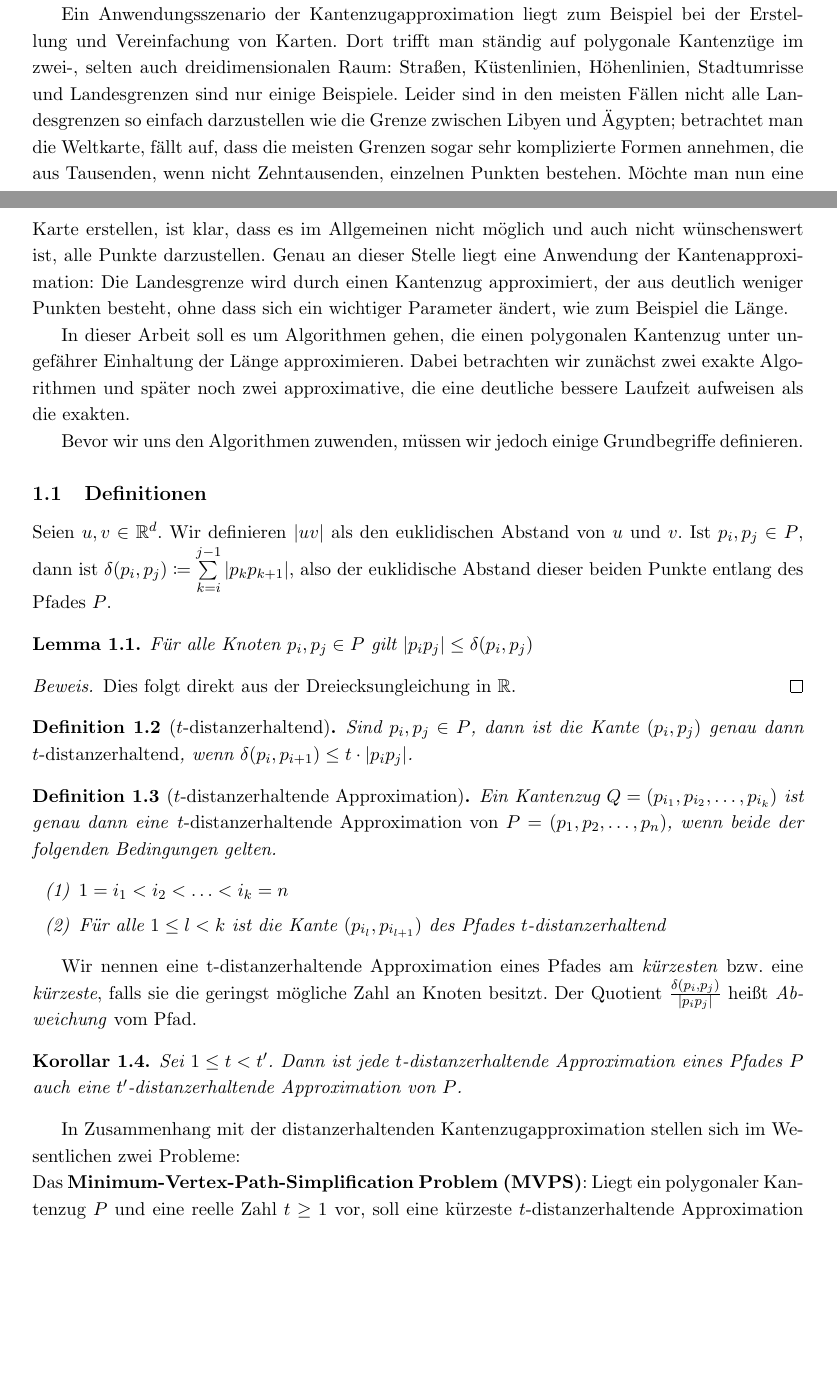
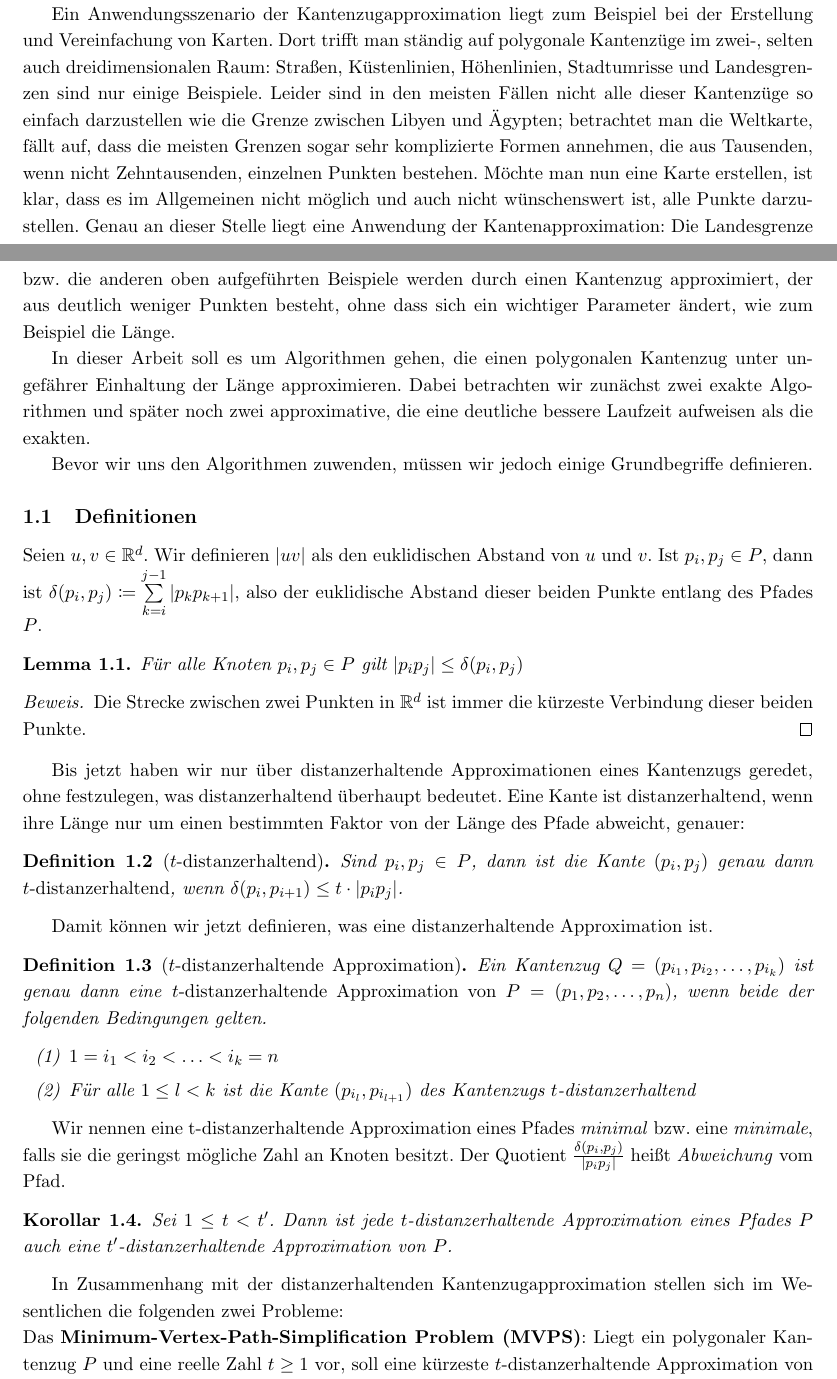
Before and after one commit to NKlug/paper-dpapp, a LaTeX paper (src/main.tex, which reads src/introduction.tex): two parts of pages 1 and 2 of 16, joined at a grey line, cut so that both start at the same text, the shorter picture padded with empty space. Compiled offline with pdfLaTeX.

```diff
--- /dev/null
+++ b/src/introduction.tex
@@ -0,0 +11,50 @@
+    Ein Anwendungsszenario der Kantenzugapproximation liegt zum Beispiel bei der Erstellung und Vereinfachung von Karten.
+    Dort trifft man ständig auf polygonale Kantenzüge im \mbox{zwei-,} selten auch dreidimensionalen Raum: Straßen, Küstenlinien, Höhenlinien, Stadtumrisse und Landesgrenzen sind nur einige Beispiele.
+    Leider sind in den meisten Fällen nicht alle dieser Kantenzüge so einfach darzustellen wie die Grenze zwischen Libyen und Ägypten; betrachtet man die Weltkarte, fällt auf, dass die meisten Grenzen sogar sehr komplizierte Formen annehmen, die aus Tausenden, wenn nicht Zehntausenden, einzelnen Punkten bestehen.
+    Möchte man nun eine Karte erstellen, ist klar, dass es im Allgemeinen nicht möglich und auch nicht wünschenswert ist, alle Punkte darzustellen.
+    Genau an dieser Stelle liegt eine Anwendung der Kantenapproximation: Die Landesgrenze bzw. die anderen oben aufgeführten Beispiele werden durch einen Kantenzug approximiert, der aus deutlich weniger Punkten besteht, ohne dass sich ein wichtiger Parameter ändert, wie zum Beispiel die Länge.
+
+    In dieser Arbeit soll es um Algorithmen gehen, die einen polygonalen Kantenzug unter ungefährer Einhaltung der Länge approximieren.
+    Dabei betrachten wir zunächst zwei exakte Algorithmen und später noch zwei approximative, die eine deutliche bessere Laufzeit aufweisen als die exakten.
+
+    Bevor wir uns den Algorithmen zuwenden, müssen wir jedoch einige Grundbegriffe definieren.
+
+   \subsection{Definitionen}
+   \label{subsec:def}
+    Seien $u, v \in \R^d$. Wir definieren $|uv|$ als den euklidischen Abstand von $u$ und $v$.
+    Ist $p_i, p_j \in P$, dann ist $\delta(p_i, p_j) \coloneqq \sum\limits_{k=i}^{j-1}{|p_k
+    p_{k+1}|}$, also der euklidische Abstand dieser beiden Punkte entlang des Pfades $P$.
+	\begin{lemma}
+		\label{lem:triangle}
+		Für alle Knoten $p_i, p_j \in P$ gilt $|p_ip_j| \leq \delta(p_i, p_j)$
+	\end{lemma}
+	\begin{proof}
+		Die Strecke zwischen zwei Punkten in $\R^d$ ist immer die kürzeste Verbindung dieser beiden Punkte.
+	\end{proof}
+	Bis jetzt haben wir nur über distanzerhaltende Approximationen eines Kantenzugs geredet, ohne  festzulegen, was distanzerhaltend überhaupt bedeutet. Eine Kante ist distanzerhaltend, wenn ihre Länge nur um einen bestimmten Faktor von der Länge des Pfade abweicht, genauer:
+	\begin{definition}[$t$-distanzerhaltend]
+		\label{def:t-dist}
+		Sind $p_i, p_j \in P$, dann ist die Kante $(p_i, p_j)$ genau dann \emph{$t$-distanzerhaltend}, wenn $\delta(p_i, p_{i+1}) \leq t \cdot |p_ip_j|$.
+	\end{definition}
+
+	Damit können wir jetzt definieren, was eine distanzerhaltende Approximation ist.
+
+	\begin{definition}[$t$-distanzerhaltende Approximation]
+		\label{def:t-distapp}
+		Ein Kantenzug $Q = (p_{i_1}, p_{i_2}, \mathellipsis, p_{i_k})$ ist genau dann eine \emph{$t$-distanzerhaltende Approximation von $P = (p_1, p_2, \mathellipsis, p_n)$}, wenn beide der folgenden Bedingungen gelten.
+		\begin{enumerate}
+			\item $\displaystyle 1 = i_1 < i_2 < \mathellipsis < i_k = n$
+			\item $\displaystyle \text{Für alle } 1 \leq l < k \text{ ist die Kante } (p_{i_l}, p_{i_{l+1}})$ des Kantenzugs $t$-distanzerhaltend
+		\end{enumerate}
+	\end{definition}
+
+	Wir nennen eine t-distanzerhaltende Approximation eines Pfades \emph{minimal} bzw. eine \emph{minimale}, falls sie die geringst mögliche Zahl an Knoten besitzt.
+	Der Quotient $\frac{\delta(p_i, p_j)}{|p_ip_j|}$ heißt \emph{Abweichung} vom Pfad.
+	\begin{corollary}
+		\label{cor:approximations}
+		Sei $1 \leq t < t'$. Dann ist jede $t$-distanzerhaltende Approximation eines Pfades $P$ auch eine $t'$-distanzerhaltende Approximation von $P$.
+	\end{corollary}
+
+	In Zusammenhang mit der distanzerhaltenden Kantenzugapproximation stellen sich im Wesentlichen die folgenden zwei Probleme:
+
+	\noindent Das \textbf{Minimum-Vertex-Path-Simplification Problem (MVPS)}: Liegt ein polygonaler Kantenzug $P$ und eine reelle Zahl $t \geq 1$ vor, soll eine kürzeste $t$-distanzerhaltende Approximation von $P$ berechnet werden.
--- a/src/main.tex
+++ b/src/main.tex
@@ -8,7 +8,7 @@
 
 % Packages
 %\usepackage{a4wide}
-\usepackage[a4paper, margin=2.5cm]{geometry}
+\usepackage[a4paper, margin=2.3cm]{geometry}
 \usepackage[german]{babel}
 \usepackage[utf8]{inputenc}
 \usepackage{amsmath}
@@ -70,50 +60,0 @@
-    In der Fachliteratur werden dabei zahlreiche verschiedene Parameter aufgeführt, die bei der Approximation erhalten werden sollen, einige davon sind die Fläche \cite{bose}, die der Pfad einschließt und die Distanz bzw. die Länge des Pfades \cite{gudmundsson}.
-
-    Ein Anwendungsszenario der Kantenzugapproximation liegt zum Beispiel bei der Erstellung und Vereinfachung von Karten.
-    Dort trifft man ständig auf polygonale Kantenzüge im \mbox{zwei-,} selten auch dreidimensionalen Raum: Straßen, Küstenlinien, Höhenlinien, Stadtumrisse und Landesgrenzen sind nur einige Beispiele.
-    Leider sind in den meisten Fällen nicht alle Landesgrenzen so einfach darzustellen wie die Grenze zwischen Libyen und Ägypten; betrachtet man die Weltkarte, fällt auf, dass die meisten Grenzen sogar sehr komplizierte Formen annehmen, die aus Tausenden, wenn nicht Zehntausenden, einzelnen Punkten bestehen.
-    Möchte man nun eine Karte erstellen, ist klar, dass es im Allgemeinen nicht möglich und auch nicht wünschenswert ist, alle Punkte darzustellen.
-    Genau an dieser Stelle liegt eine Anwendung der Kantenapproximation: Die Landesgrenze wird durch einen Kantenzug approximiert, der aus deutlich weniger Punkten besteht, ohne dass sich ein wichtiger Parameter ändert, wie zum Beispiel die Länge.
-
-    In dieser Arbeit soll es um Algorithmen gehen, die einen polygonalen Kantenzug unter ungefährer Einhaltung der Länge approximieren.
-    Dabei betrachten wir zunächst zwei exakte Algorithmen und später noch zwei approximative, die eine deutliche bessere Laufzeit aufweisen als die exakten.
-
-    Bevor wir uns den Algorithmen zuwenden, müssen wir jedoch einige Grundbegriffe definieren.
-
-   \subsection{Definitionen}
-   \label{subsec:def}
-    Seien $u, v \in \R^d$. Wir definieren $|uv|$ als den euklidischen Abstand von $u$ und $v$.
-    Ist $p_i, p_j \in P$, dann ist $\delta(p_i, p_j) \coloneqq \sum\limits_{k=i}^{j-1}{|p_k
-    p_{k+1}|}$, also der euklidische Abstand dieser beiden Punkte entlang des Pfades $P$.
-	\begin{lemma}
-		\label{lem:triangle}
-		Für alle Knoten $p_i, p_j \in P$ gilt $|p_ip_j| \leq \delta(p_i, p_j)$
-	\end{lemma}
-	\begin{proof}
-		Dies folgt direkt aus der Dreiecksungleichung in $\R$.
-	\end{proof}
-
-	\begin{definition}[$t$-distanzerhaltend]
-		\label{def:t-dist}
-		Sind $p_i, p_j \in P$, dann ist die Kante $(p_i, p_j)$ genau dann \emph{$t$-distanzerhaltend}, wenn $\delta(p_i, p_{i+1}) \leq t \cdot |p_ip_j|$.
-	\end{definition}
-
-	\begin{definition}[$t$-distanzerhaltende Approximation]
-		\label{def:t-distapp}
-		Ein Kantenzug $Q = (p_{i_1}, p_{i_2}, \mathellipsis, p_{i_k})$ ist genau dann eine \emph{$t$-distanzerhaltende Approximation von $P = (p_1, p_2, \mathellipsis, p_n)$}, wenn beide der folgenden Bedingungen gelten.
-		\begin{enumerate}
-			\item $\displaystyle 1 = i_1 < i_2 < \mathellipsis < i_k = n$
-			\item $\displaystyle \text{Für alle } 1 \leq l < k \text{ ist die Kante } (p_{i_l}, p_{i_{l+1}}) \text{ des Pfades $t$-distanzerhaltend}$
-		\end{enumerate}
-	\end{definition}
-
-	Wir nennen eine t-distanzerhaltende Approximation eines Pfades am \emph{kürzesten} bzw. eine \emph{kürzeste}, falls sie die geringst mögliche Zahl an Knoten besitzt.
-	Der Quotient $\frac{\delta(p_i, p_j)}{|p_ip_j|}$ heißt \emph{Abweichung} vom Pfad.
-	\begin{corollary}
-		\label{cor:approximations}
-		Sei $1 \leq t < t'$. Dann ist jede $t$-distanzerhaltende Approximation eines Pfades $P$ auch eine $t'$-distanzerhaltende Approximation von $P$.
-	\end{corollary}
-
-	In Zusammenhang mit der distanzerhaltenden Kantenzugapproximation stellen sich im Wesentlichen zwei Probleme:
-
-	\noindent Das \textbf{Minimum-Vertex-Path-Simplification Problem (MVPS)}: Liegt ein polygonaler Kantenzug $P$ und eine reelle Zahl $t \geq 1$ vor, soll eine kürzeste $t$-distanzerhaltende Approximation von $P$ berechnet werden.
```
Also changed, not shown: src/approximative_mvps.tex (+1 -1 lines), out/main.pdf, src/introduction.tex (20 more changed lines), src/main.tex (20 more changed lines).
